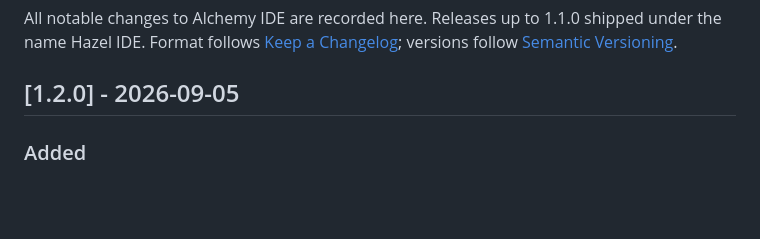
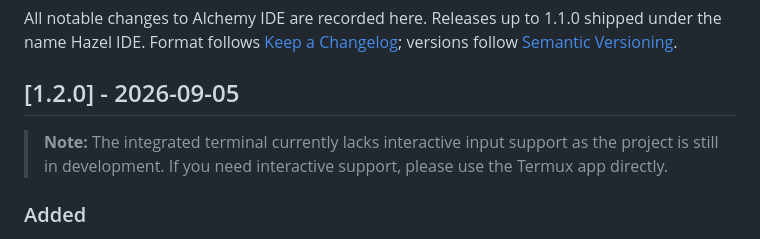
Before and after one commit to SibtainOcn/alchemy-IDE, a Markdown page: CHANGELOG.md, the part around the change. Drawn GitHub-style; blank space fills up the shorter version.

```diff
--- a/CHANGELOG.md
+++ b/CHANGELOG.md
@@ -6,6 +6,8 @@ Format follows [Keep a Changelog](https://keepachangelog.com/en/1.1.0/); version
 [Semantic Versioning](https://semver.org/spec/v2.0.0.html).
 
 ## [1.2.0] - 2026-09-05
+
+> **Note:** The integrated terminal currently lacks interactive input support as the project is still in development. If you need interactive support, please use the Termux app directly.
 
 ### Added
 - **Files can be picked in bulk.** Multi-select in the 3-dot folder menu turns the list
```
Also changed, not shown: README.md (+1 -0 lines).
